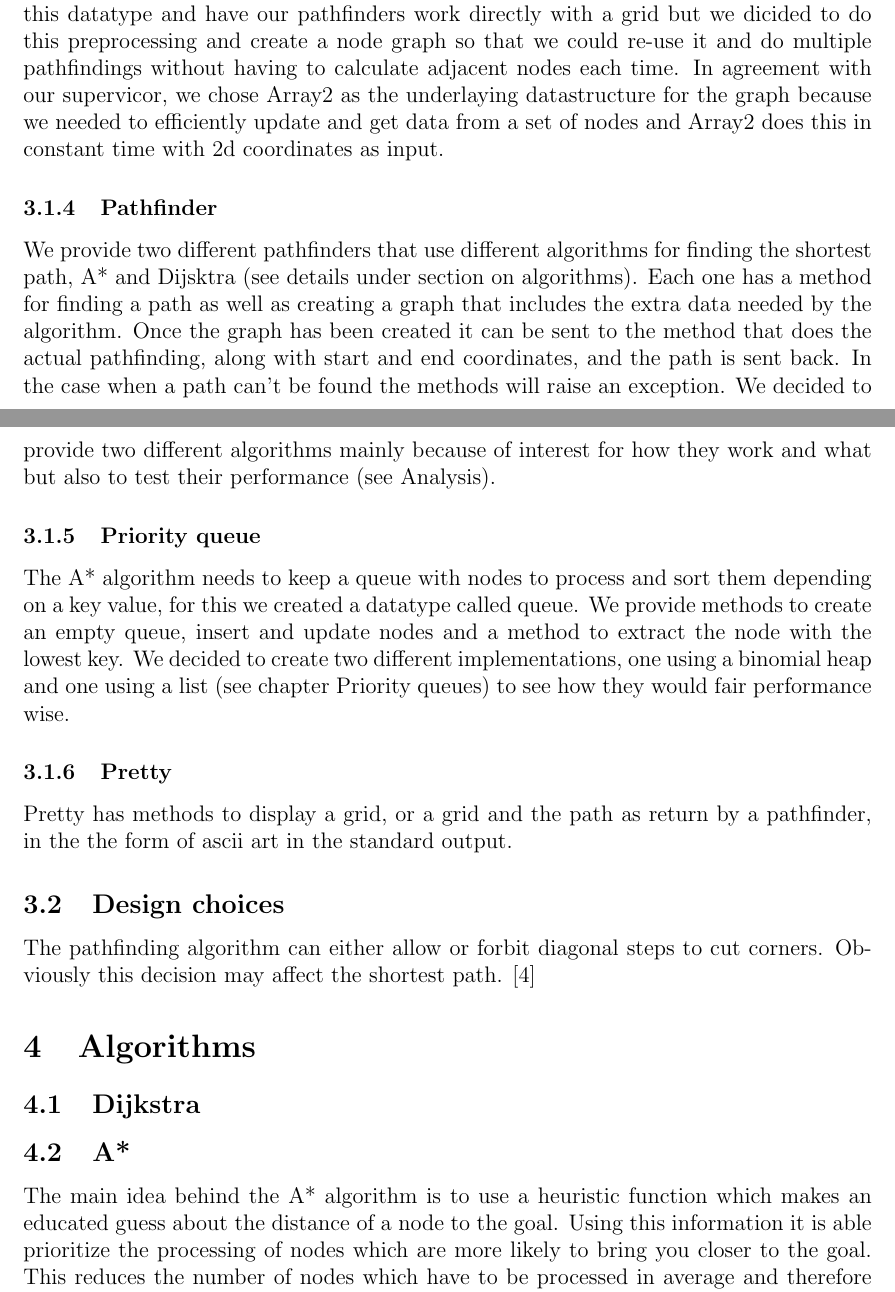
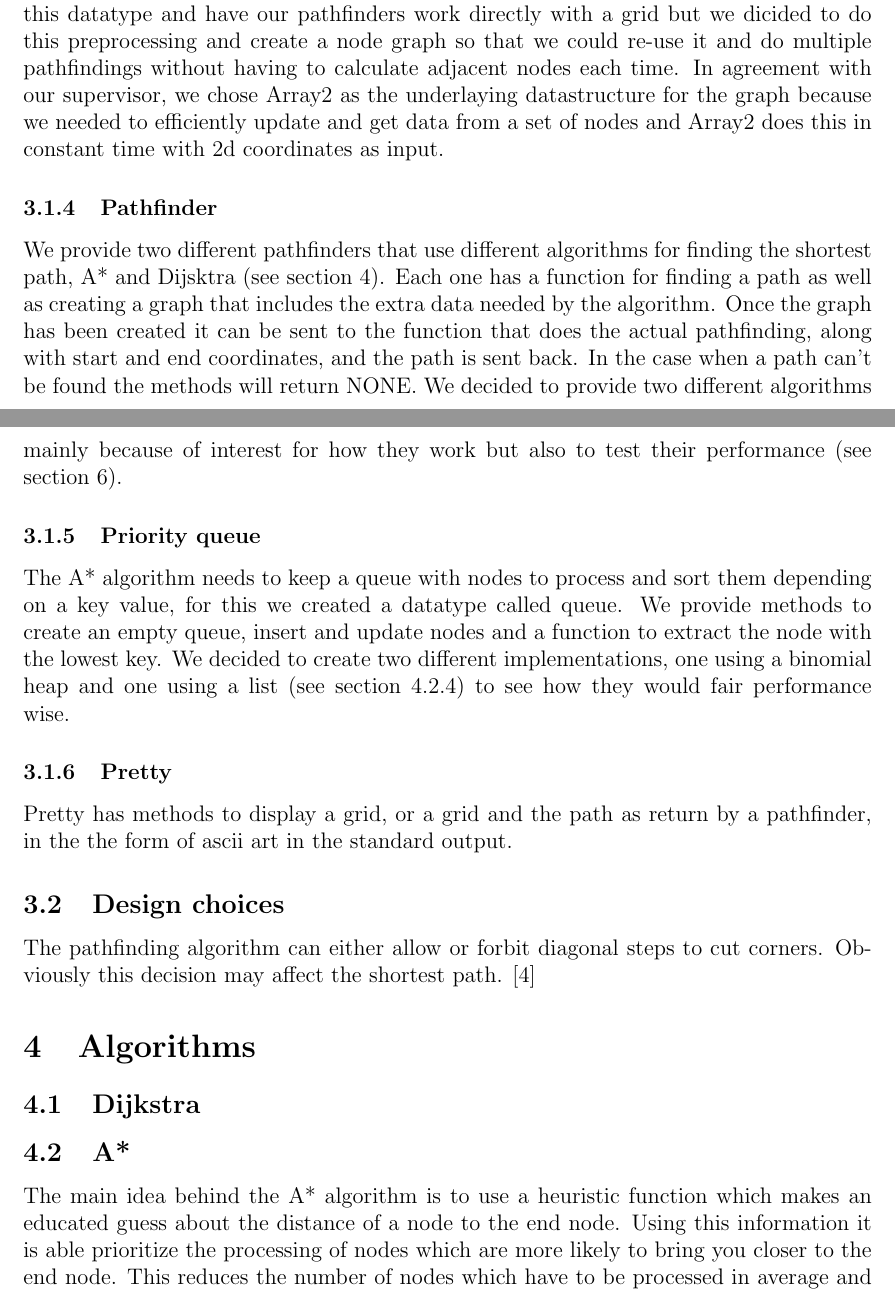
Before and after one commit to mewspring/alpha, a LaTeX document (report/pathfinding.tex): two parts of pages 4 and 5 of 8, joined at a grey line, cut so that both start at the same text. Compiled offline with pdfLaTeX.

Commit message:
report: Link sections through references.

```diff
--- a/report/pathfinding.tex
+++ b/report/pathfinding.tex
@@ -103,12 +103,12 @@ A similar datastructure is what we call a \textit{grid}. It's a 2d grid of boole
 
 \subsubsection{Graph}
-Our abstract datatype \textit{graph} is what holds the graph of nodes. A node is a walkable tile with edges that connects it to adjacent walkable nodes, it also has a component to hold arbitrary data needed by the pathfinder algorithms. We provide methods to create a graph from a grid, update and get methods for a node provided it's coordinates and a copy method to make a new copy of the whole graph. We could have skipped this datatype and have our pathfinders work directly with a grid but we dicided to do this preprocessing and create a node graph so that we could re-use it and do multiple pathfindings without having to calculate adjacent nodes each time. In agreement with our supervicor, we chose Array2 as the underlaying datastructure for the graph because we needed to efficiently update and get data from a set of nodes and Array2 does this in constant time with 2d coordinates as input.
+Our abstract datatype \textit{graph} is what holds the graph of nodes. A node is a walkable tile with edges that connects it to adjacent walkable nodes, it also has a component to hold arbitrary data needed by the pathfinder algorithms. We provide methods to create a graph from a grid, update and get methods for a node provided it's coordinates and a copy function to make a new copy of the whole graph. We could have skipped this datatype and have our pathfinders work directly with a grid but we dicided to do this preprocessing and create a node graph so that we could re-use it and do multiple pathfindings without having to calculate adjacent nodes each time. In agreement with our supervisor, we chose Array2 as the underlaying datastructure for the graph because we needed to efficiently update and get data from a set of nodes and Array2 does this in constant time with 2d coordinates as input.
 
 \subsubsection{Pathfinder}
-We provide two different pathfinders that use different algorithms for finding the shortest path, A* and Dijsktra (see details under section on algorithms). Each one has a method for finding a path as well as creating a graph that includes the extra data needed by the algorithm. Once the graph has been created it can be sent to the method that does the actual pathfinding, along with start and end coordinates, and the path is sent back. In the case when a path can't be found the methods will raise an exception. We decided to provide two different algorithms mainly because of interest for how they work and what but also to test their performance (see Analysis).
+We provide two different pathfinders that use different algorithms for finding the shortest path, A* and Dijsktra (see section \ref{Algorithms}). Each one has a function for finding a path as well as creating a graph that includes the extra data needed by the algorithm. Once the graph has been created it can be sent to the function that does the actual pathfinding, along with start and end coordinates, and the path is sent back. In the case when a path can't be found the methods will return NONE. We decided to provide two different algorithms mainly because of interest for how they work but also to test their performance (see section \ref{Analysis}).
 
 \subsubsection{Priority queue}
-The A* algorithm needs to keep a queue with nodes to process and sort them depending on a key value, for this we created a datatype called queue. We provide methods to create an empty queue, insert and update nodes and a method to extract the node with the lowest key. We decided to create two different implementations, one using a binomial heap and one using a list (see chapter Priority queues) to see how they would fair performance wise.
+The A* algorithm needs to keep a queue with nodes to process and sort them depending on a key value, for this we created a datatype called queue. We provide methods to create an empty queue, insert and update nodes and a function to extract the node with the lowest key. We decided to create two different implementations, one using a binomial heap and one using a list (see section \ref{Priority queues}) to see how they would fair performance wise.
 
 \subsubsection{Pretty}
 Pretty has methods to display a grid, or a grid and the path as return by a pathfinder, in the the form of ascii art in the standard output.
@@ -175,11 +176,11 @@ corners. Obviously this decision may affect the shortest path. \cite{astar2}
 % How it works.
 
 The main idea behind the A* algorithm is to use a heuristic function which makes
-an educated guess about the distance of a node to the goal. Using this
+an educated guess about the distance of a node to the end node. Using this
 information it is able prioritize the processing of nodes which are more likely
-to bring you closer to the goal. This reduces the number of nodes which have to
-be processed in average and therefore decreases the total runtime of the average
-case.
+to bring you closer to the end node. This reduces the number of nodes which have
+to be processed in average and therefore decreases the total runtime of the
+average case.
 
 % ~~~ [ Heuristics ] ~~~~~~~~~~~~~~~~~~~~~~~~~~~~~~~~~~~~~~~~~~~~~~~~~~~~~~~~~~~
 
```
Also changed, not shown: report/pathfinding.tex (12 more changed lines).
